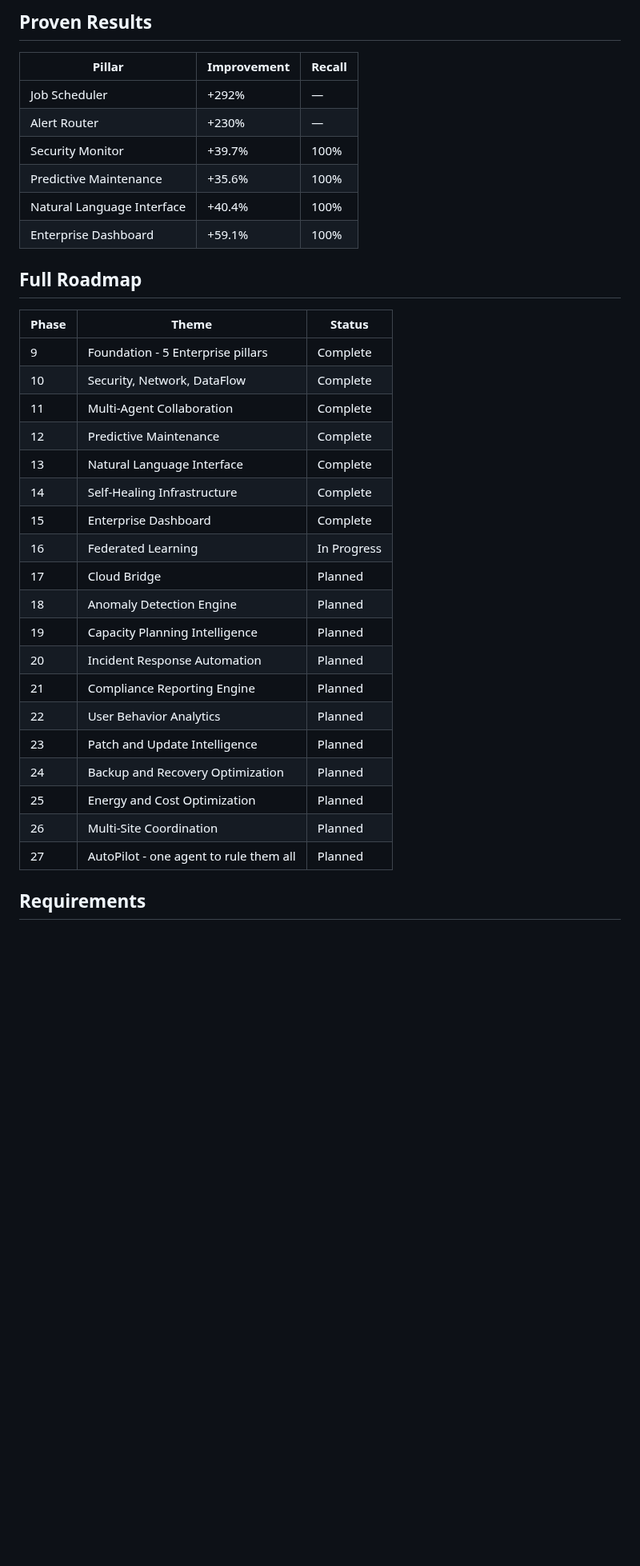
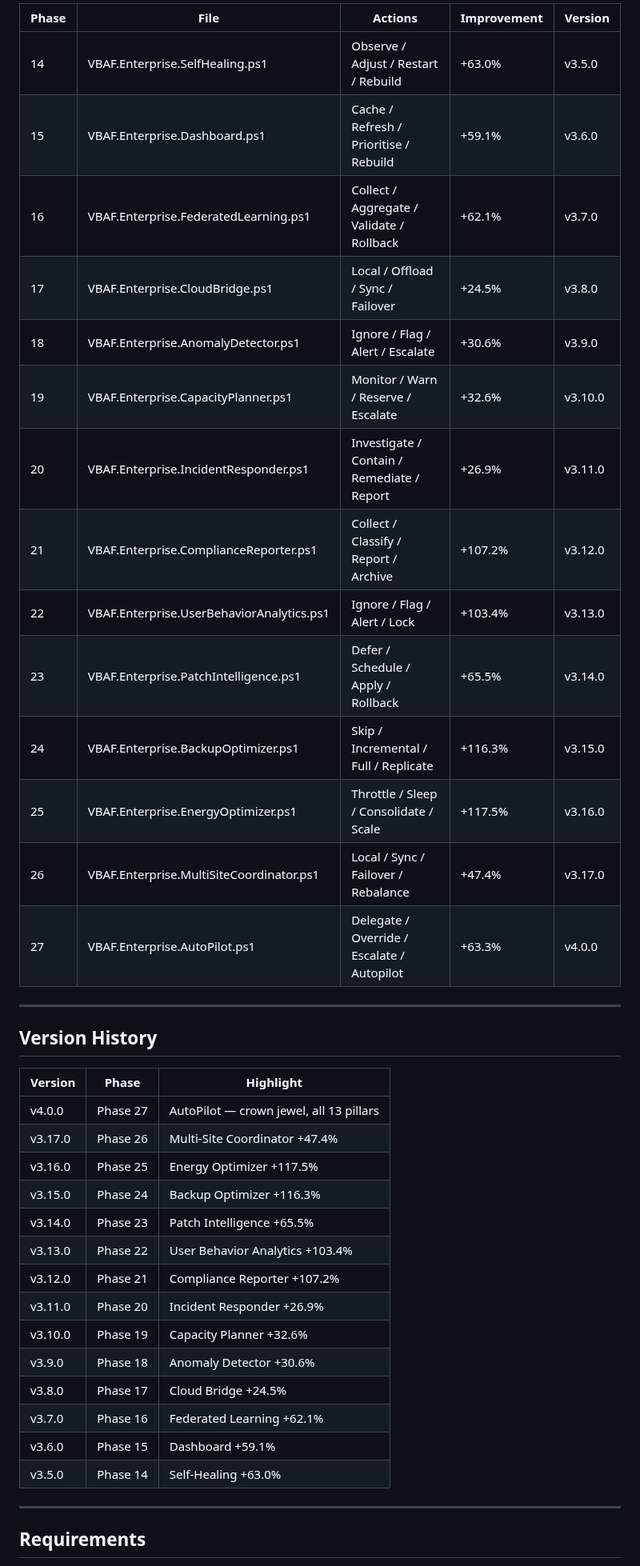
Before and after one commit to JupyterPS/VBAF, a Markdown page: README.md, the part around one of its changes. Shown at 80% size. Rendered like a GitHub page; blank space fills up the shorter version.

Commit message:
README: v4.0.0 - all 27 phases complete, full results table

```diff
--- a/README.md
+++ b/README.md
@@ -47,38 +40,43 @@ cd VBAF
 
-## Proven Results
+| Phase | File | Actions | Improvement | Version |
+|-------|------|---------|-------------|---------|
+| 14 | VBAF.Enterprise.SelfHealing.ps1 | Observe / Adjust / Restart / Rebuild | +63.0% | v3.5.0 |
+| 15 | VBAF.Enterprise.Dashboard.ps1 | Cache / Refresh / Prioritise / Rebuild | +59.1% | v3.6.0 |
+| 16 | VBAF.Enterprise.FederatedLearning.ps1 | Collect / Aggregate / Validate / Rollback | +62.1% | v3.7.0 |
+| 17 | VBAF.Enterprise.CloudBridge.ps1 | Local / Offload / Sync / Failover | +24.5% | v3.8.0 |
+| 18 | VBAF.Enterprise.AnomalyDetector.ps1 | Ignore / Flag / Alert / Escalate | +30.6% | v3.9.0 |
+| 19 | VBAF.Enterprise.CapacityPlanner.ps1 | Monitor / Warn / Reserve / Escalate | +32.6% | v3.10.0 |
+| 20 | VBAF.Enterprise.IncidentResponder.ps1 | Investigate / Contain / Remediate / Report | +26.9% | v3.11.0 |
+| 21 | VBAF.Enterprise.ComplianceReporter.ps1 | Collect / Classify / Report / Archive | +107.2% | v3.12.0 |
+| 22 | VBAF.Enterprise.UserBehaviorAnalytics.ps1 | Ignore / Flag / Alert / Lock | +103.4% | v3.13.0 |
+| 23 | VBAF.Enterprise.PatchIntelligence.ps1 | Defer / Schedule / Apply / Rollback | +65.5% | v3.14.0 |
+| 24 | VBAF.Enterprise.BackupOptimizer.ps1 | Skip / Incremental / Full / Replicate | +116.3% | v3.15.0 |
+| 25 | VBAF.Enterprise.EnergyOptimizer.ps1 | Throttle / Sleep / Consolidate / Scale | +117.5% | v3.16.0 |
+| 26 | VBAF.Enterprise.MultiSiteCoordinator.ps1 | Local / Sync / Failover / Rebalance | +47.4% | v3.17.0 |
+| 27 | VBAF.Enterprise.AutoPilot.ps1 | Delegate / Override / Escalate / Autopilot | +63.3% | v4.0.0 |
 
-| Pillar | Improvement | Recall |
-|--------|-------------|--------|
-| Job Scheduler | +292% | — |
-| Alert Router | +230% | — |
-| Security Monitor | +39.7% | 100% |
-| Predictive Maintenance | +35.6% | 100% |
-| Natural Language Interface | +40.4% | 100% |
-| Enterprise Dashboard | +59.1% | 100% |
+---
 
-## Full Roadmap
+## Version History
 
-| Phase | Theme | Status |
-|-------|-------|--------|
-| 9 | Foundation - 5 Enterprise pillars | Complete |
-| 10 | Security, Network, DataFlow | Complete |
-| 11 | Multi-Agent Collaboration | Complete |
-| 12 | Predictive Maintenance | Complete |
-| 13 | Natural Language Interface | Complete |
-| 14 | Self-Healing Infrastructure | Complete |
-| 15 | Enterprise Dashboard | Complete |
-| 16 | Federated Learning | In Progress |
-| 17 | Cloud Bridge | Planned |
-| 18 | Anomaly Detection Engine | Planned |
-| 19 | Capacity Planning Intelligence | Planned |
-| 20 | Incident Response Automation | Planned |
-| 21 | Compliance Reporting Engine | Planned |
-| 22 | User Behavior Analytics | Planned |
-| 23 | Patch and Update Intelligence | Planned |
-| 24 | Backup and Recovery Optimization | Planned |
-| 25 | Energy and Cost Optimization | Planned |
-| 26 | Multi-Site Coordination | Planned |
-| 27 | AutoPilot - one agent to rule them all | Planned |
+| Version | Phase | Highlight |
+|---------|-------|-----------|
+| v4.0.0 | Phase 27 | AutoPilot — crown jewel, all 13 pillars |
+| v3.17.0 | Phase 26 | Multi-Site Coordinator +47.4% |
+| v3.16.0 | Phase 25 | Energy Optimizer +117.5% |
+| v3.15.0 | Phase 24 | Backup Optimizer +116.3% |
+| v3.14.0 | Phase 23 | Patch Intelligence +65.5% |
+| v3.13.0 | Phase 22 | User Behavior Analytics +103.4% |
+| v3.12.0 | Phase 21 | Compliance Reporter +107.2% |
+| v3.11.0 | Phase 20 | Incident Responder +26.9% |
+| v3.10.0 | Phase 19 | Capacity Planner +32.6% |
+| v3.9.0 | Phase 18 | Anomaly Detector +30.6% |
+| v3.8.0 | Phase 17 | Cloud Bridge +24.5% |
+| v3.7.0 | Phase 16 | Federated Learning +62.1% |
+| v3.6.0 | Phase 15 | Dashboard +59.1% |
+| v3.5.0 | Phase 14 | Self-Healing +63.0% |
+
+---
 
 ## Requirements
 
```
Also changed, not shown: other parts of README.md (+23 -44 lines).
